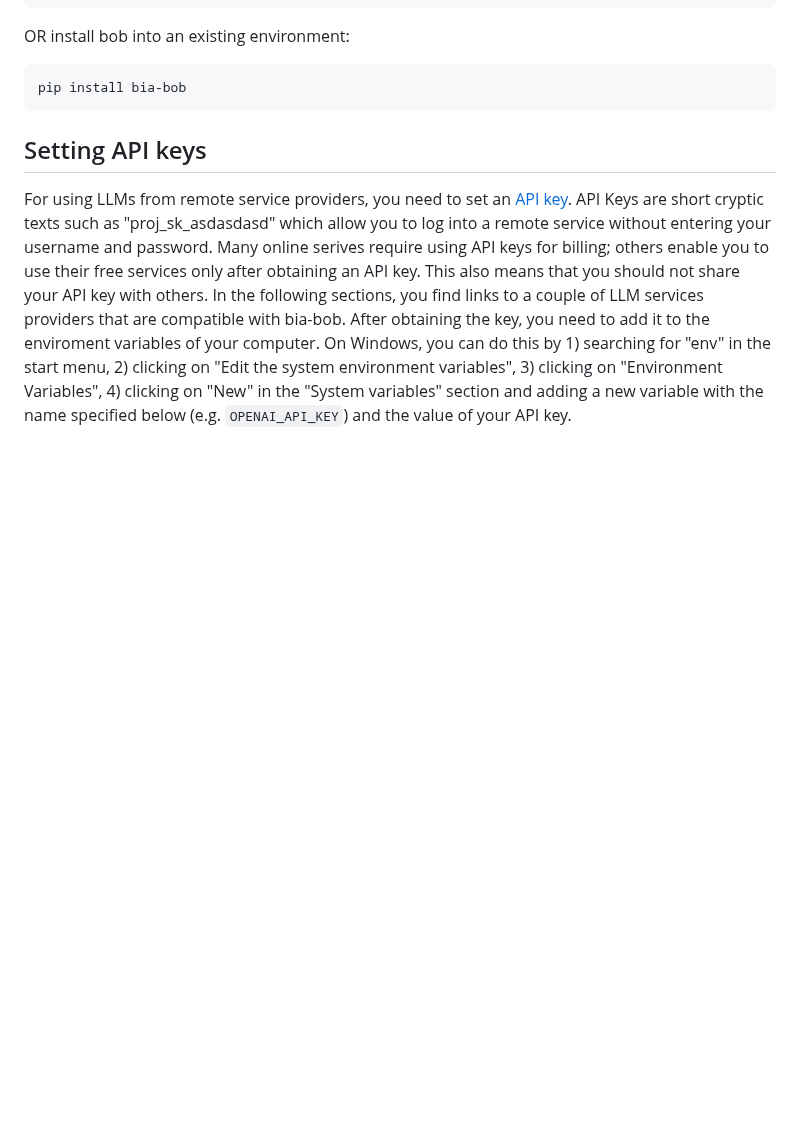
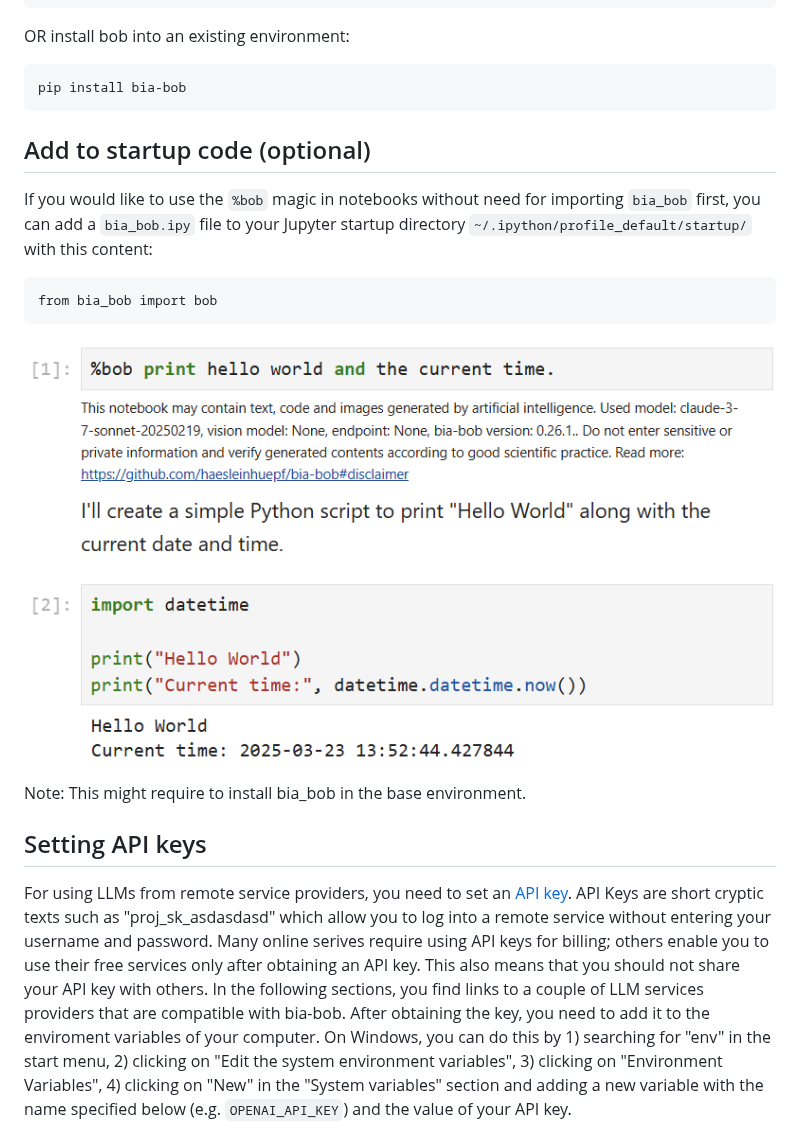
Before and after one commit to haesleinhuepf/bia-bob, a Markdown page: README.md, the part around the change. Rendered like a GitHub page; pictures changed too: docs/images/startup_bob.png (added); blank space fills up the shorter version.

Commit message:
add hint for startup code

````diff
--- a/README.md
+++ b/README.md
@@ -173,6 +173,19 @@ OR install bob into an existing environment:
 ```
 pip install bia-bob
 ```
+
+## Add to startup code (optional)
+
+If you would like to use the `%bob` magic in notebooks without need for importing `bia_bob` first,
+you can add a `bia_bob.ipy` file to your Jupyter startup directory `~/.ipython/profile_default/startup/` with this content:
+
+```
+from bia_bob import bob
+```
+
+![img.png](docs/images/startup_bob.png)
+
+Note: This might require to install bia_bob in the base environment.
 
 ## Setting API keys
 
````
